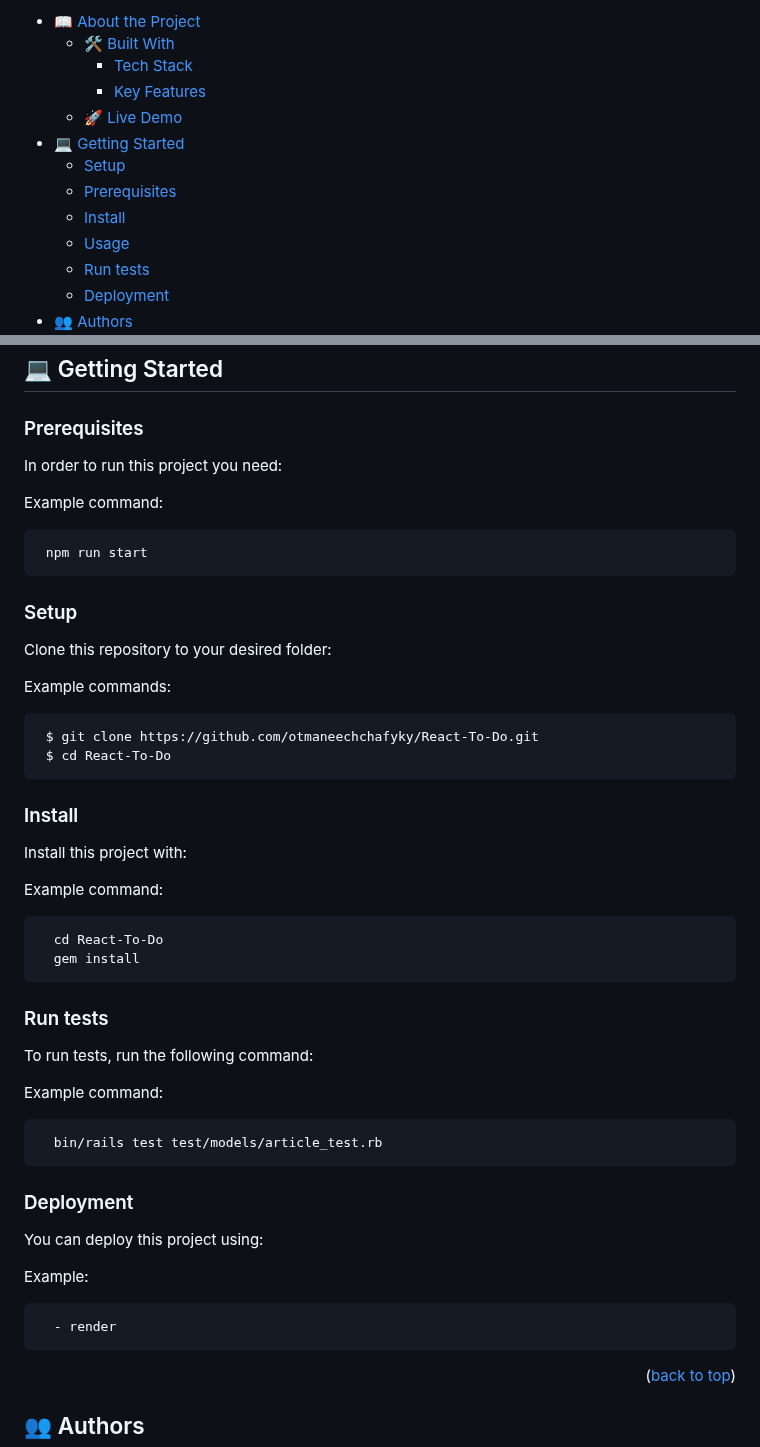
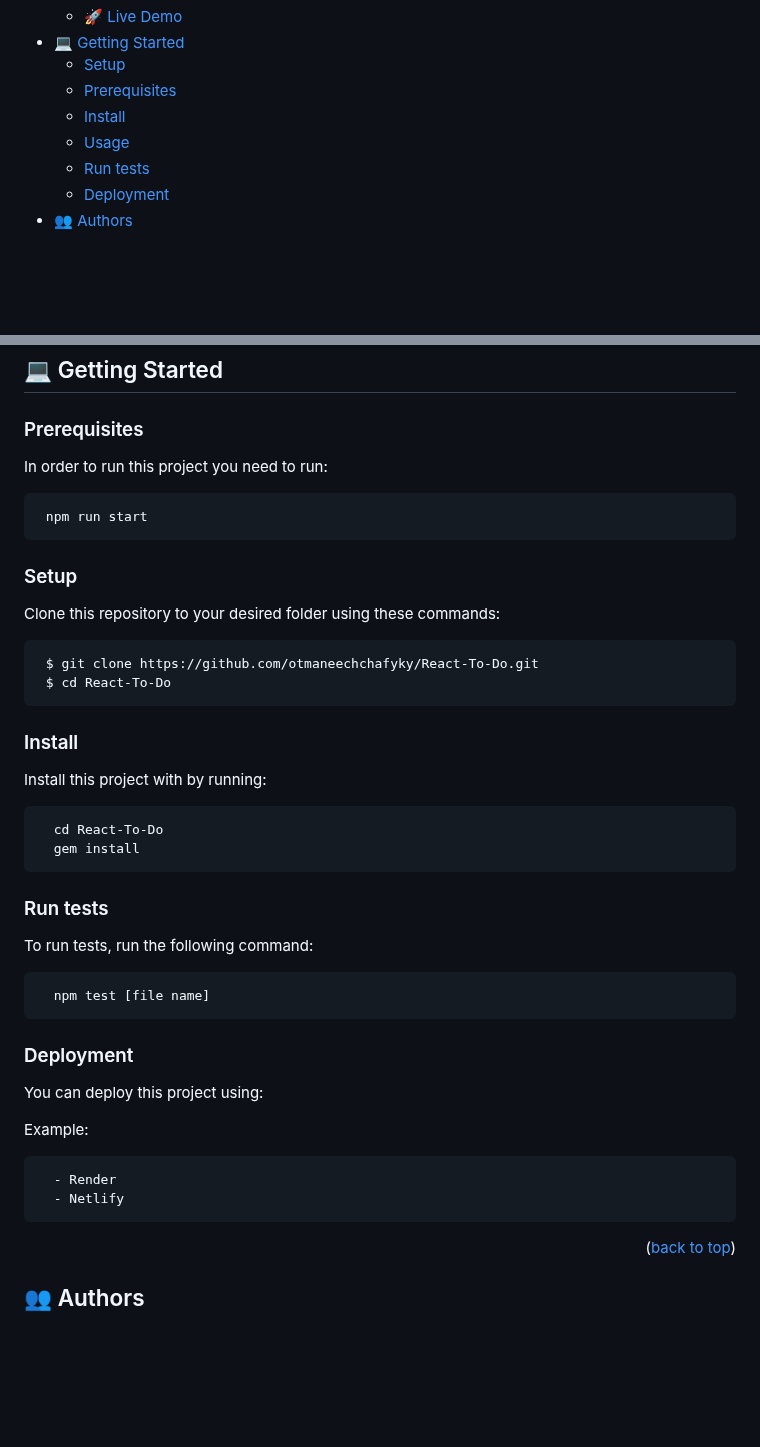
Before and after one commit to otmaneechchafyky/React-To-Do, a Markdown page: README.md, 2 parts joined by grey strips. Drawn GitHub-style; blank space fills up the shorter version.

````diff
--- a/README.md
+++ b/README.md
@@ -18,11 +18,6 @@ REQUIRED SECTIONS:
 - Show your support
 - Acknowledgements
 - License
-
-OPTIONAL SECTIONS:
-- FAQ
-
-After you're finished please remove all the comments and instructions!
 -->
 
 <div align="center">
@@ -102,9 +97,7 @@ After you're finished please remove all the comments and instructions!
 
 ### Prerequisites
 
-In order to run this project you need:
-
-Example command:
+In order to run this project you need to run:
 
 ```sh
  npm run start
@@ -112,9 +105,7 @@ Example command:
 
 ### Setup
 
-Clone this repository to your desired folder:
-
-Example commands:
+Clone this repository to your desired folder using these commands:
 
 ```sh
  $ git clone https://github.com/otmaneechchafyky/React-To-Do.git
@@ -123,9 +114,8 @@ Example commands:
 
  ### Install
 
-Install this project with:
+Install this project with by running:
 
-Example command:
 
 ```sh
   cd React-To-Do
@@ -136,10 +126,8 @@ Example command:
 
 To run tests, run the following command:
 
-Example command:
-
 ```sh
-  bin/rails test test/models/article_test.rb
+  npm test [file name]
 ```
 
 ### Deployment
@@ -149,7 +137,8 @@ You can deploy this project using:
 Example:
 
 ```sh
-  - render
+  - Render
+  - Netlify
 ```
 
 <p align="right">(<a href="#readme-top">back to top</a>)</p>
````
